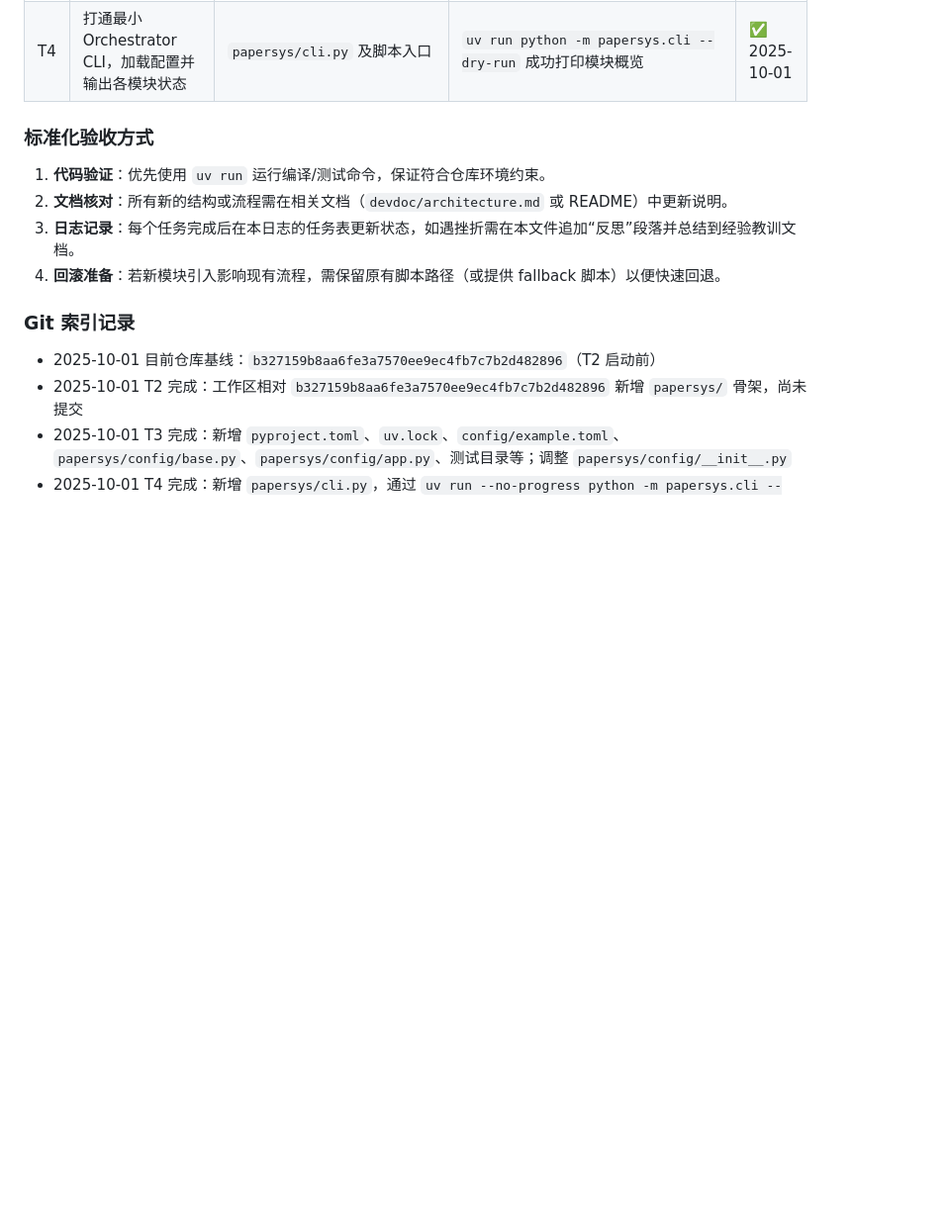
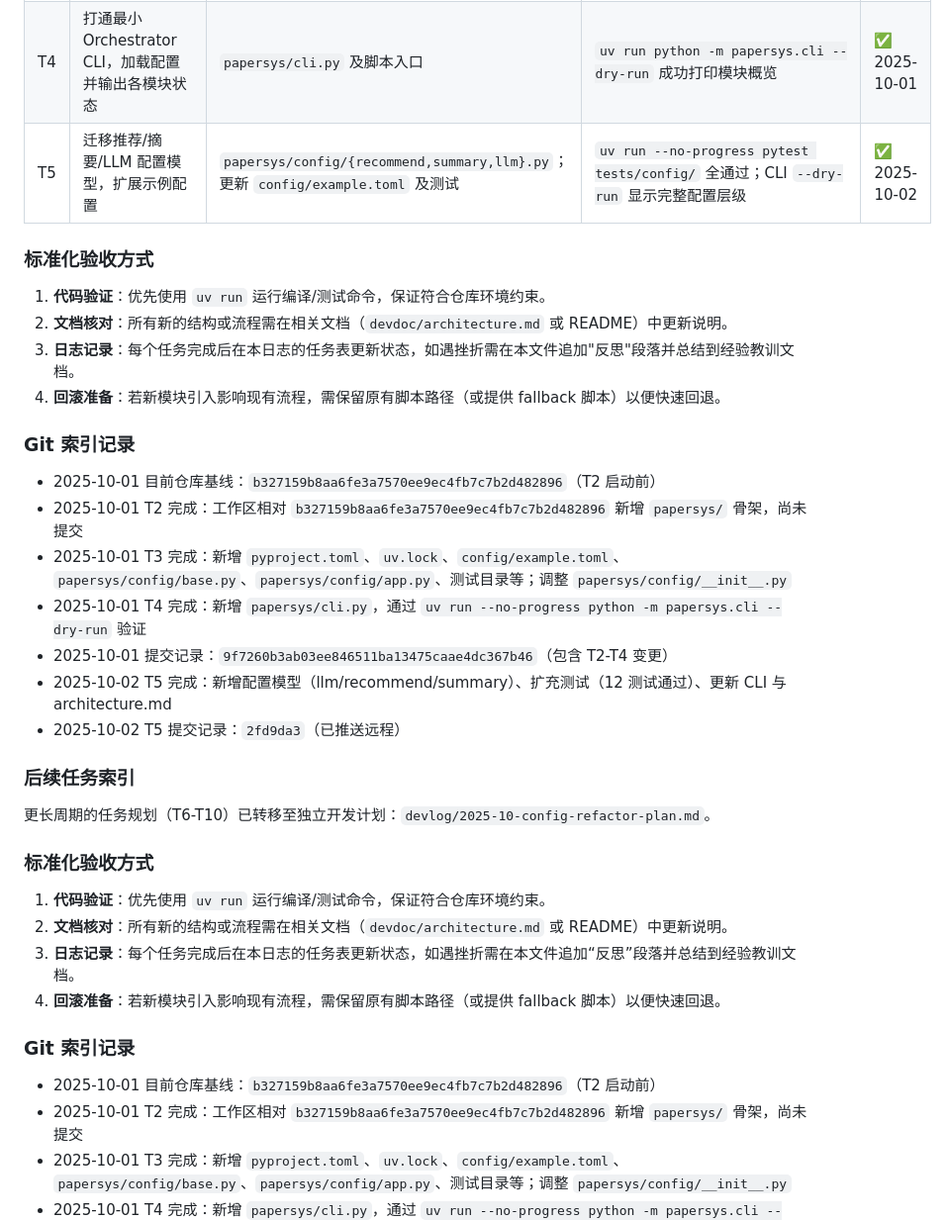
Before and after one commit to Yikai-Liao/PaperDigestMono, a Markdown page: devlog/2025-10-architecture-review.md, the part around the change. Shown at 99% size. GitHub-like rendering; blank space fills up the shorter version.

Commit message:
docs: update devlog for T5 completion and cross-reference
- Mark T5 as completed in 2025-10-architecture-review.md
- Record T5 git hash (2fd9da3) in both devlog files
- Add cross-reference between architecture-review and config-refactor-plan

```diff
--- a/devlog/2025-10-architecture-review.md
+++ b/devlog/2025-10-architecture-review.md
@@ -116,6 +116,29 @@
 | T2 | 搭建 `papersys` 包骨架（含 `config`、`ingestion` 占位模块） | `papersys/` 目录与最小 `__init__`、模块文件 | `uv run python -m compileall papersys` 通过；目录结构与架构设计一致 | ✅ 2025-10-01 |
 | T3 | 实现 Pydantic `BaseConfig` 与 `load_config()` 工具，并提供样例配置 | `papersys/config/base.py`、`config/example.toml`、最小测试 | `uv run python -m pytest tests/config/test_load_config.py` 通过；示例配置加载成功 | ✅ 2025-10-01 |
 | T4 | 打通最小 Orchestrator CLI，加载配置并输出各模块状态 | `papersys/cli.py` 及脚本入口 | `uv run python -m papersys.cli --dry-run` 成功打印模块概览 | ✅ 2025-10-01 |
+| T5 | 迁移推荐/摘要/LLM 配置模型，扩展示例配置 | `papersys/config/{recommend,summary,llm}.py`；更新 `config/example.toml` 及测试 | `uv run --no-progress pytest tests/config/` 全通过；CLI `--dry-run` 显示完整配置层级 | ✅ 2025-10-02 |
+
+### 标准化验收方式
+
+1. **代码验证**：优先使用 `uv run` 运行编译/测试命令，保证符合仓库环境约束。
+2. **文档核对**：所有新的结构或流程需在相关文档（`devdoc/architecture.md` 或 README）中更新说明。
+3. **日志记录**：每个任务完成后在本日志的任务表更新状态，如遇挫折需在本文件追加"反思"段落并总结到经验教训文档。
+4. **回滚准备**：若新模块引入影响现有流程，需保留原有脚本路径（或提供 fallback 脚本）以便快速回退。
+
+### Git 索引记录
+
+- 2025-10-01 目前仓库基线：`b327159b8aa6fe3a7570ee9ec4fb7c7b2d482896`（T2 启动前）
+- 2025-10-01 T2 完成：工作区相对 `b327159b8aa6fe3a7570ee9ec4fb7c7b2d482896` 新增 `papersys/` 骨架，尚未提交
+- 2025-10-01 T3 完成：新增 `pyproject.toml`、`uv.lock`、`config/example.toml`、`papersys/config/base.py`、`papersys/config/app.py`、测试目录等；调整 `papersys/config/__init__.py`
+- 2025-10-01 T4 完成：新增 `papersys/cli.py`，通过 `uv run --no-progress python -m papersys.cli --dry-run` 验证
+- 2025-10-01 提交记录：`9f7260b3ab03ee846511ba13475caae4dc367b46`（包含 T2-T4 变更）
+- 2025-10-02 T5 完成：新增配置模型（llm/recommend/summary）、扩充测试（12 测试通过）、更新 CLI 与 architecture.md
+- 2025-10-02 T5 提交记录：`2fd9da3`（已推送远程）
+
+### 后续任务索引
+
+更长周期的任务规划（T6-T10）已转移至独立开发计划：`devlog/2025-10-config-refactor-plan.md`。
+
 
 ### 标准化验收方式
 
```
Also changed, not shown: devlog/2025-10-config-refactor-plan.md (+3 -2 lines).
